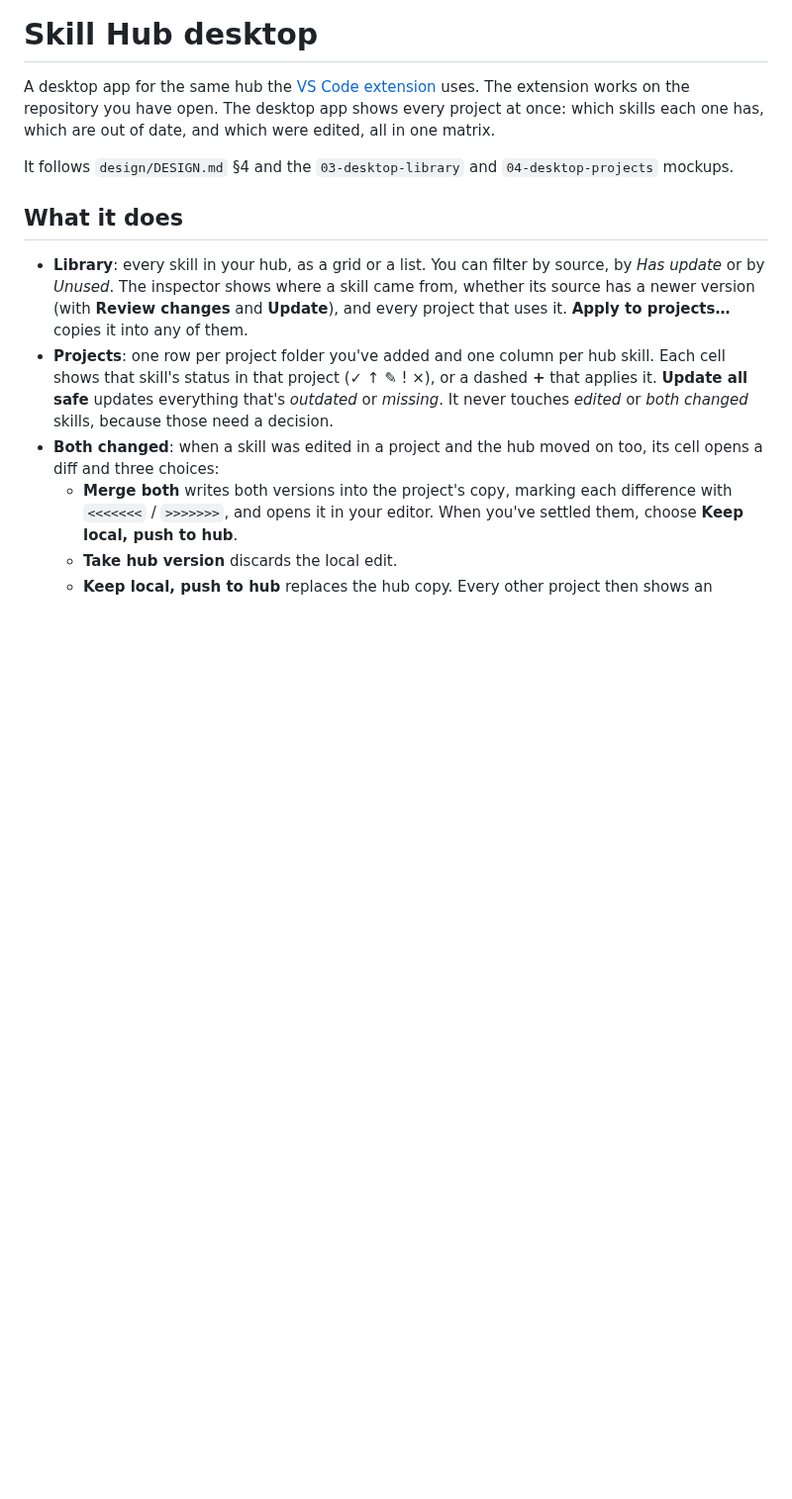
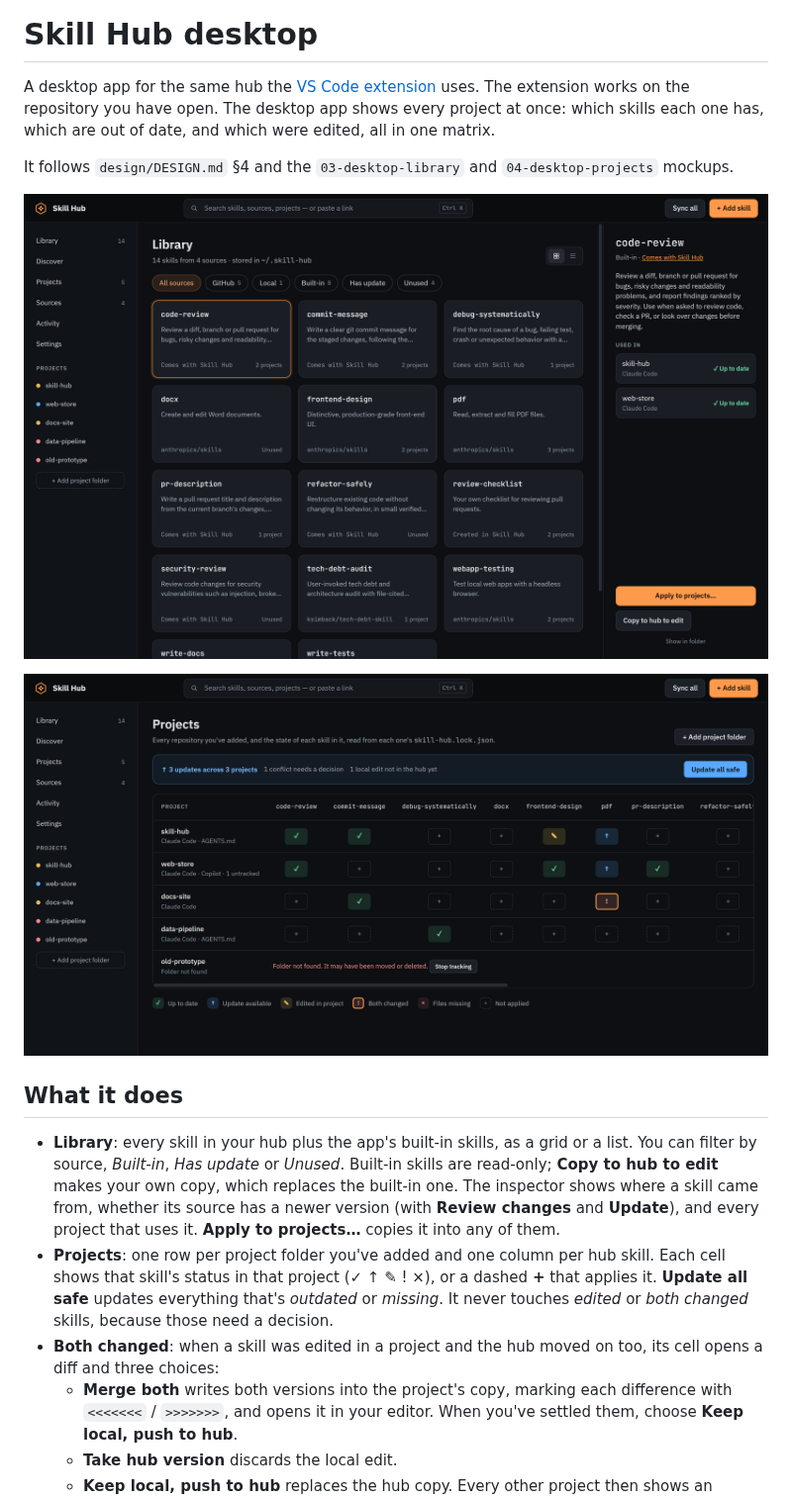
Before and after one commit to twentyTwo/skill-hub, a Markdown page: desktop/README.md, the part around the change. Shown at 99% size. Rendered like a GitHub page; pictures changed too: docs/screenshots/desktop-library.png (added), docs/screenshots/desktop-projects.png (added); blank space fills up the shorter version.

```diff
--- a/desktop/README.md
+++ b/desktop/README.md
@@ -4,9 +4,13 @@ A desktop app for the same hub the [VS Code extension](../vscode-extension) uses
 
 It follows `design/DESIGN.md` §4 and the `03-desktop-library` and `04-desktop-projects` mockups.
 
+![Library: every skill in the hub as a grid, with the inspector](../docs/screenshots/desktop-library.png)
+
+![Projects: each skill's status in each project](../docs/screenshots/desktop-projects.png)
+
 ## What it does
 
-- **Library**: every skill in your hub, as a grid or a list. You can filter by source, by *Has update* or by *Unused*. The inspector shows where a skill came from, whether its source has a newer version (with **Review changes** and **Update**), and every project that uses it. **Apply to projects…** copies it into any of them.
+- **Library**: every skill in your hub plus the app's built-in skills, as a grid or a list. You can filter by source, *Built-in*, *Has update* or *Unused*. Built-in skills are read-only; **Copy to hub to edit** makes your own copy, which replaces the built-in one. The inspector shows where a skill came from, whether its source has a newer version (with **Review changes** and **Update**), and every project that uses it. **Apply to projects…** copies it into any of them.
 - **Projects**: one row per project folder you've added and one column per hub skill. Each cell shows that skill's status in that project (✓ ↑ ✎ ! ×), or a dashed **+** that applies it. **Update all safe** updates everything that's *outdated* or *missing*. It never touches *edited* or *both changed* skills, because those need a decision.
 - **Both changed**: when a skill was edited in a project and the hub moved on too, its cell opens a diff and three choices:
   - **Merge both** writes both versions into the project's copy, marking each difference with `<<<<<<<` / `>>>>>>>`, and opens it in your editor. When you've settled them, choose **Keep local, push to hub**.
```
Also changed, not shown: README.md (+21 -0 lines), vscode-extension/README.md (+13 -1 lines), docs/screenshots/vscode-add.png (added), docs/screenshots/vscode-library.png (added), docs/screenshots/vscode-repo.png (added).
